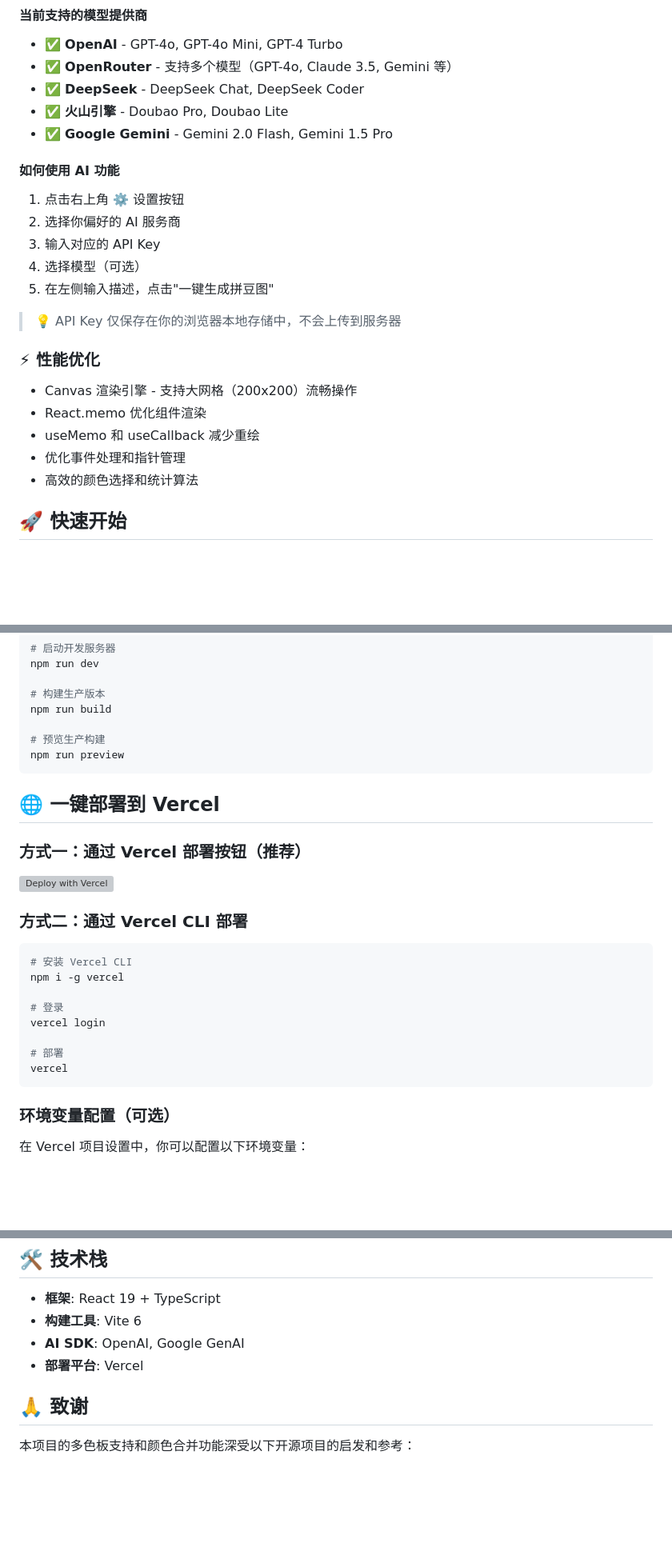
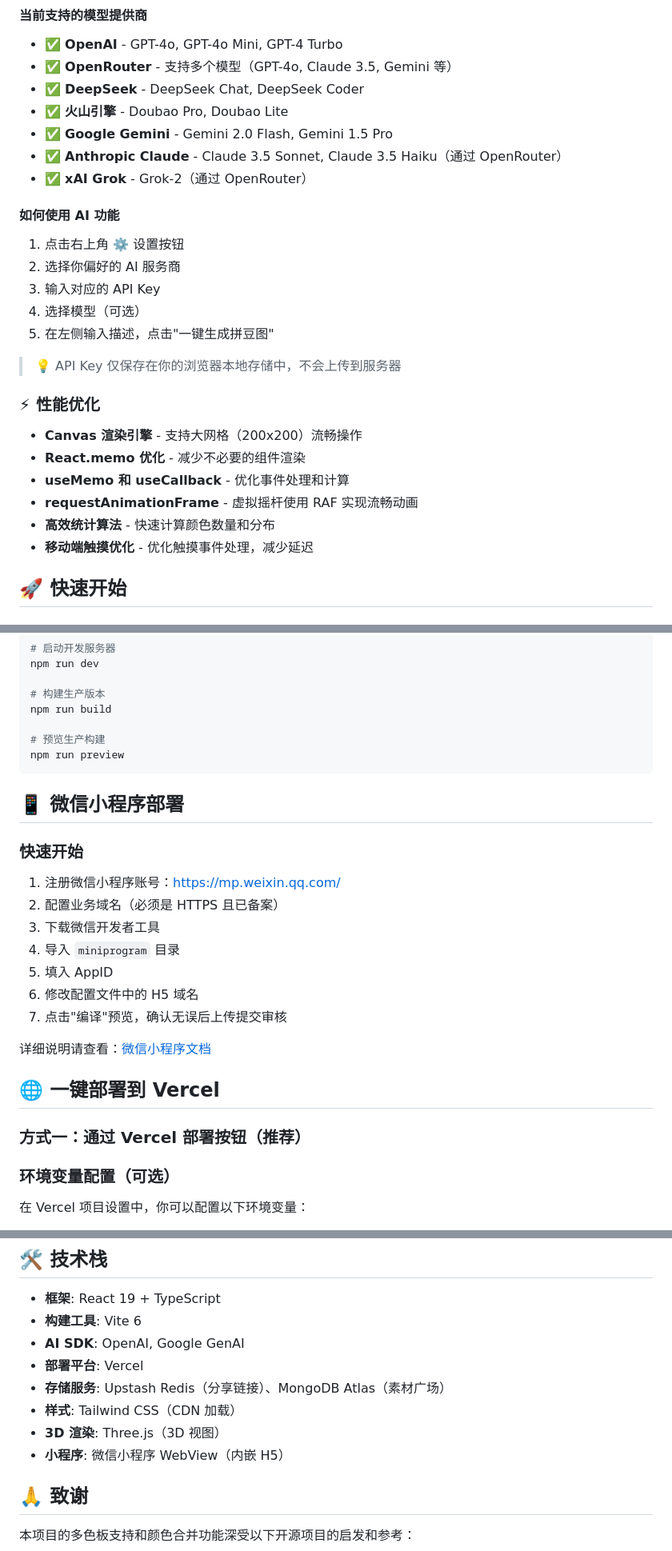
Before and after one commit to DanZai233/PixelBead, a Markdown page: README.md, 3 parts joined by grey strips. Shown at 80% size. Rendered like a GitHub page; blank space fills up the shorter version; grey boxes are pictures that could not be loaded.

````diff
--- a/README.md
+++ b/README.md
@@ -56,6 +94,8 @@
 - ✅ **DeepSeek** - DeepSeek Chat, DeepSeek Coder
 - ✅ **火山引擎** - Doubao Pro, Doubao Lite
 - ✅ **Google Gemini** - Gemini 2.0 Flash, Gemini 1.5 Pro
+- ✅ **Anthropic Claude** - Claude 3.5 Sonnet, Claude 3.5 Haiku（通过 OpenRouter）
+- ✅ **xAI Grok** - Grok-2（通过 OpenRouter）
 
 #### 如何使用 AI 功能
 1. 点击右上角 ⚙️ 设置按钮
@@ -67,11 +107,12 @@
 > 💡 API Key 仅保存在你的浏览器本地存储中，不会上传到服务器
 
 ### ⚡ 性能优化
-- Canvas 渲染引擎 - 支持大网格（200x200）流畅操作
-- React.memo 优化组件渲染
-- useMemo 和 useCallback 减少重绘
-- 优化事件处理和指针管理
-- 高效的颜色选择和统计算法
+- **Canvas 渲染引擎** - 支持大网格（200x200）流畅操作
+- **React.memo 优化** - 减少不必要的组件渲染
+- **useMemo 和 useCallback** - 优化事件处理和计算
+- **requestAnimationFrame** - 虚拟摇杆使用 RAF 实现流畅动画
+- **高效统计算法** - 快速计算颜色数量和分布
+- **移动端触摸优化** - 优化触摸事件处理，减少延迟
 
 ## 🚀 快速开始
 
@@ -95,24 +136,22 @@ npm run build
 npm run preview
 ```
 
+## 📱 微信小程序部署
+
+### 快速开始
+1. 注册微信小程序账号：https://mp.weixin.qq.com/
+2. 配置业务域名（必须是 HTTPS 且已备案）
+3. 下载微信开发者工具
+4. 导入 `miniprogram` 目录
+5. 填入 AppID
+6. 修改配置文件中的 H5 域名
+7. 点击"编译"预览，确认无误后上传提交审核
+
+详细说明请查看：[微信小程序文档](./miniprogram/README.md)
+
 ## 🌐 一键部署到 Vercel
 
 ### 方式一：通过 Vercel 部署按钮（推荐）
-
-[![Deploy with Vercel](https://vercel.com/button)](https://vercel.com/new/clone?repository-url=https://github.com/DanZai233/PixelBead)
-
-### 方式二：通过 Vercel CLI 部署
-
-```bash
-# 安装 Vercel CLI
-npm i -g vercel
-
-# 登录
-vercel login
-
-# 部署
-vercel
-```
 
 ### 环境变量配置（可选）
 
@@ -150,6 +189,10 @@ vercel
 - **构建工具**: Vite 6
 - **AI SDK**: OpenAI, Google GenAI
 - **部署平台**: Vercel
+- **存储服务**: Upstash Redis（分享链接）、MongoDB Atlas（素材广场）
+- **样式**: Tailwind CSS（CDN 加载）
+- **3D 渲染**: Three.js（3D 视图）
+- **小程序**: 微信小程序 WebView（内嵌 H5）
 
 ## 🙏 致谢
 
````
Also changed, not shown: other parts of README.md (+79 -3 lines).
